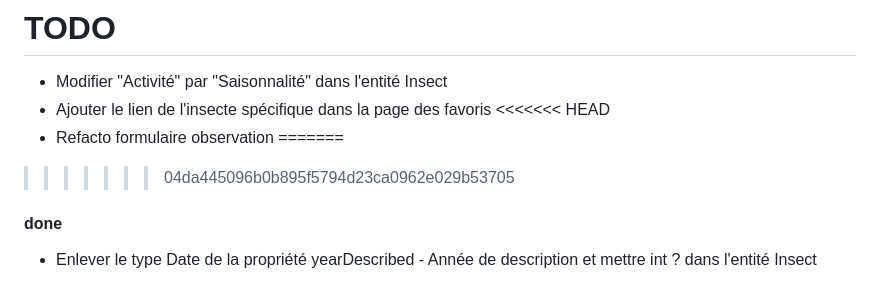
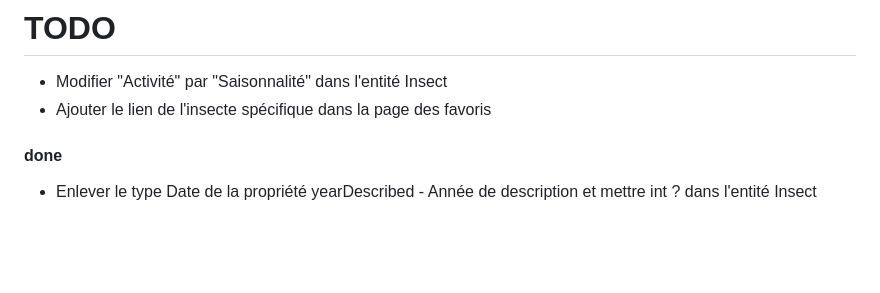
Before and after one commit to belynnn/I3_WAD_PHP__final_project_insectopedia, a Markdown page: README.md, the part around the change. Drawn GitHub-style; blank space fills up the shorter version.

Commit message:
test merge + prod server

```diff
--- a/README.md
+++ b/README.md
@@ -2,10 +2,6 @@ English below
 # TODO
 - Modifier "Activité" par "Saisonnalité" dans l'entité Insect
 - Ajouter le lien de l'insecte spécifique dans la page des favoris
-<<<<<<< HEAD
-- Refacto formulaire observation
-=======
->>>>>>> 04da445096b0b895f5794d23ca0962e029b53705
 
 #### done
 - Enlever le type Date de la propriété yearDescribed - Année de description et mettre int ? dans l'entité Insect
```
